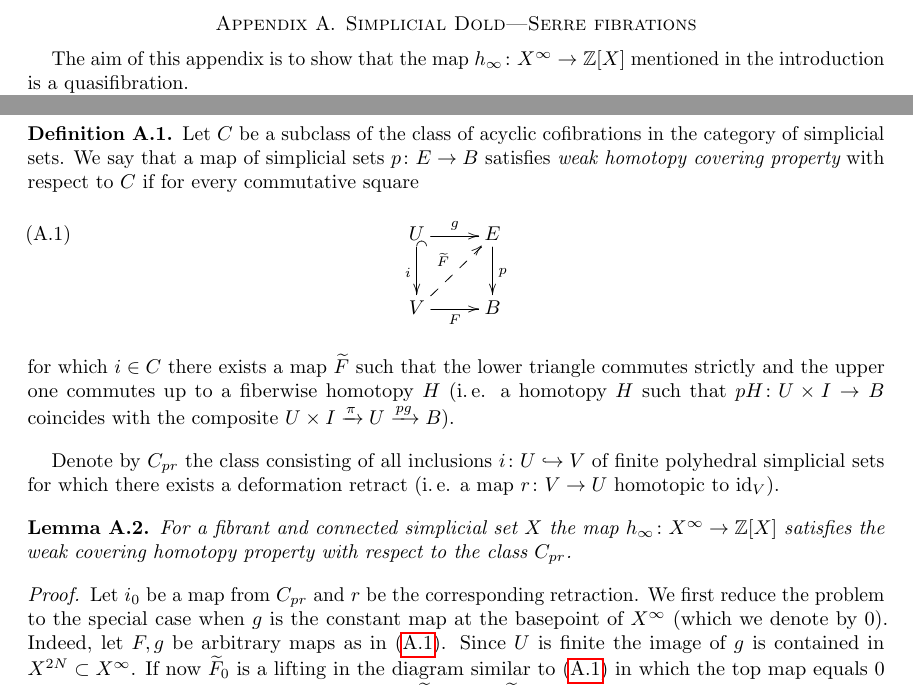
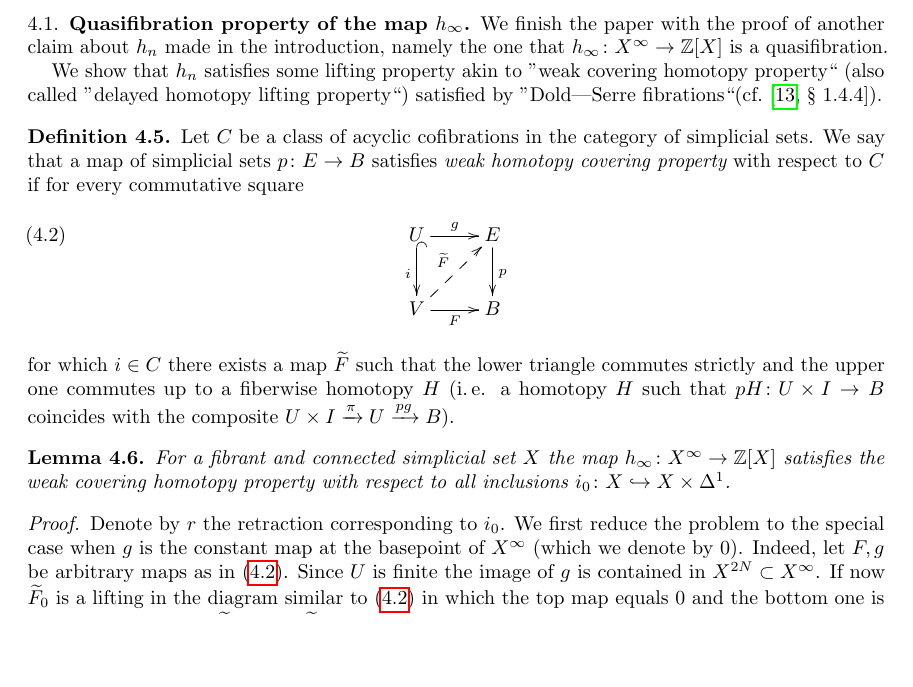
Before and after one commit to sxhya/question, a LaTeX paper (question.tex): two parts of page 14 of 15 before the commit and part of page 14 of 15 after it, the two joined at a grey line, cut at the place of the change, the shorter picture padded with empty space. Compiled offline with pdfLaTeX.

Commit message:
Writing down stuff in the final section

```diff
--- a/question.tex
+++ b/question.tex
@@ -680,6 +680,9 @@ It it not hard to check that $t-c'$ is the image of the following $3$-chain unde
 Thus we obtain that $[t] = -[c']$, hence $\psi$ is an isomorphism, as claimed.
 \end{proof}
 
-\appendix\section{Simplicial Dold---Serre fibrations} \label{sec:quasifib}
-The aim of this appendix is to show that the map $h_\infty\colon X^{\infty}\to \ZZ[X]$ mentioned in the introduction is a quasifibration.
+\subsection{Quasifibration property of the map $h_\infty$} \label{sec:quasifib}
+We finish the paper with the proof of another claim about $h_n$ made in the introduction,
+ namely the one that $h_\infty\colon X^{\infty}\to \ZZ[X]$ is a quasifibration.
 
+We show that $h_n$ satisfies some lifting property akin to ''weak covering homotopy property``
+(also called ''delayed homotopy lifting property``) satisfied by ''Dold---Serre fibrations``(cf.~\cite[\S~1.4.4]{KSz14}).
@@ -689,6 +689,6 @@ We show in~\cref{lm:dhlp,lm:weak-equiv} that the map $h_\infty$ satisfies this p
 
 \begin{df} \label{df:dhlp}
- Let $C$ be a subclass of the class of acyclic cofibrations in the category of simplicial sets.
+ Let $C$ be a class of acyclic cofibrations in the category of simplicial sets.
  We say that a map of simplicial sets $p\colon E \to B$ satisfies {\it weak homotopy covering property} with respect to $C$ if
   for every commutative square
 \begin{equation} \xymatrix{
@@ -699,12 +699,11 @@ for which $i \in C$ there exists a map $\widetilde{F}$ such that the lower trian
  (i.\,e. a homotopy $H$ such that $pH \colon U \times I \to B$ coincides with the composite $U \times I \xrightarrow{\pi} U \xrightarrow{pg} B$).
 \end{df}
 
-Denote by $C_{pr}$ the class consisting of all inclusions $i\colon U\hookrightarrow V$ of finite polyhedral simplicial sets
- for which there exists a deformation retract (i.\,e. a map $r\colon V\to U$ homotopic to $\mathrm{id}_V$).
-\begin{lemma} \label{lm:dhlp} For a fibrant and connected simplicial set $X$ the map $h_\infty \colon X^\infty \to \ZZ[X]$ satisfies the weak covering homotopy property with respect to the class $C_{pr}$.
+\begin{lemma} \label{lm:dhlp} For a fibrant and connected simplicial set $X$ the map $h_\infty \colon X^\infty \to \ZZ[X]$
+ satisfies the weak covering homotopy property with respect to all inclusions $i_0\colon X \hookrightarrow X \times \Delta^1$.
 \end{lemma}
 \begin{proof}
- Let $i_0$ be a map from $C_{pr}$ and $r$ be the corresponding retraction.
+ Denote by $r$ the retraction corresponding to $i_0$.
  We first reduce the problem to the special case when $g$ is the constant map at the basepoint of $X^\infty$ (which we denote by $0$).
  Indeed, let $F, g$ be arbitrary maps as in~\eqref{eq:plp-def}.
  Since $U$ is finite the image of $g$ is contained in $X^{2N} \subset X^\infty$.
```
Also changed, not shown: question.pdf, question.tex (13 more changed lines).
